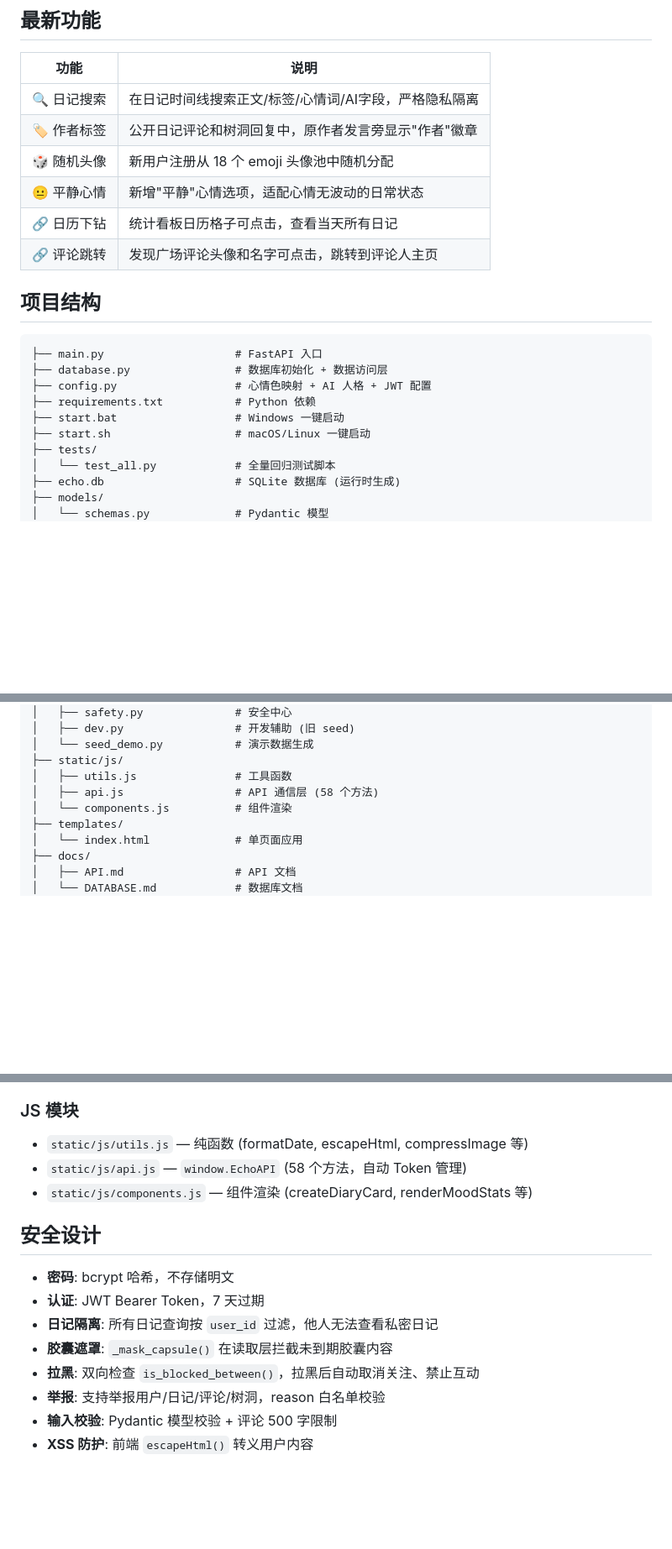
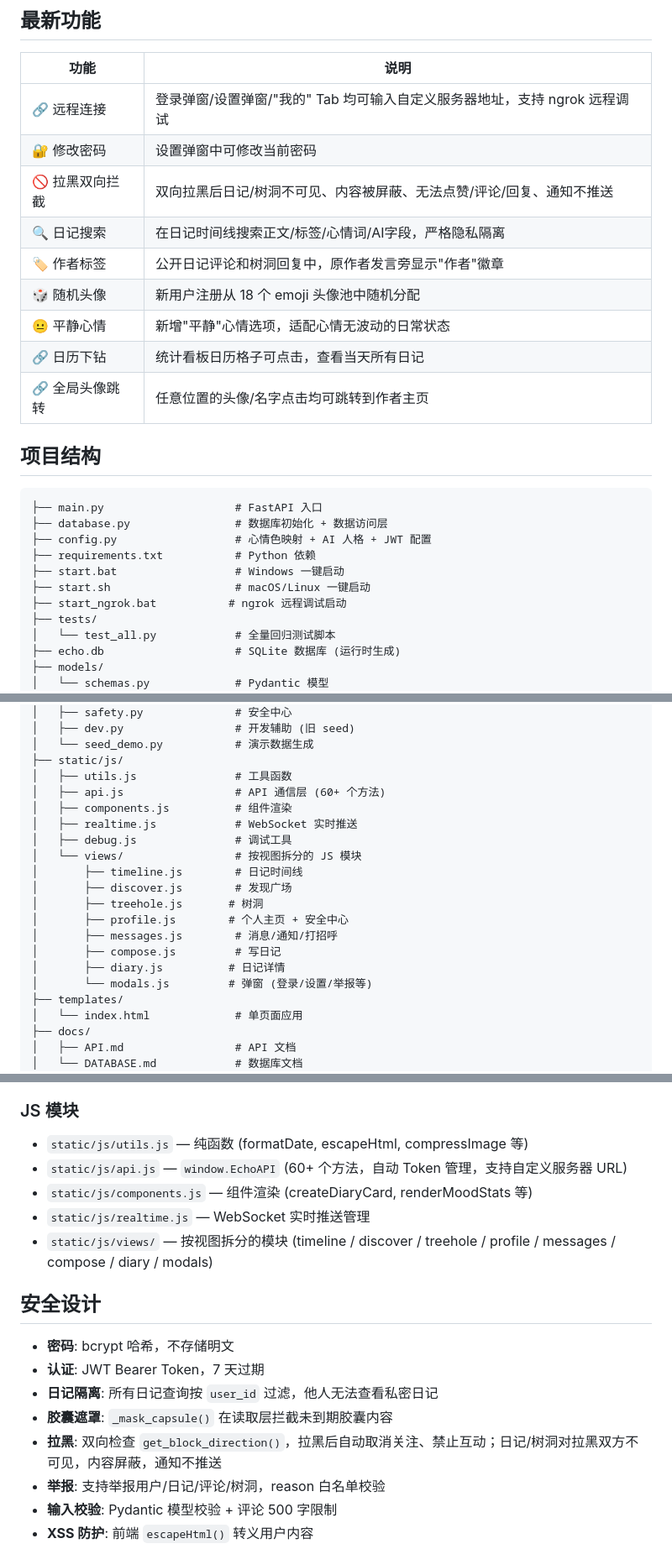
Before and after one commit to epoch1111/journal_develop, a Markdown page: journal_develop_web/README.md, 3 parts joined by grey strips. Shown at 84% size. GitHub-like rendering; blank space fills up the shorter version.

Commit message:
docs: 更新 README 说明远程连接、修改密码、拉黑双向拦截、新增 views 目录结构

```diff
--- a/journal_develop_web/README.md
+++ b/journal_develop_web/README.md
@@ -105,12 +105,15 @@ pip install bcrypt==4.0.1
 
 | 功能 | 说明 |
 |------|------|
+| 🔗 远程连接 | 登录弹窗/设置弹窗/"我的" Tab 均可输入自定义服务器地址，支持 ngrok 远程调试 |
+| 🔐 修改密码 | 设置弹窗中可修改当前密码 |
+| 🚫 拉黑双向拦截 | 双向拉黑后日记/树洞不可见、内容被屏蔽、无法点赞/评论/回复、通知不推送 |
 | 🔍 日记搜索 | 在日记时间线搜索正文/标签/心情词/AI字段，严格隐私隔离 |
 | 🏷️ 作者标签 | 公开日记评论和树洞回复中，原作者发言旁显示"作者"徽章 |
 | 🎲 随机头像 | 新用户注册从 18 个 emoji 头像池中随机分配 |
 | 😐 平静心情 | 新增"平静"心情选项，适配心情无波动的日常状态 |
 | 🔗 日历下钻 | 统计看板日历格子可点击，查看当天所有日记 |
-| 🔗 评论跳转 | 发现广场评论头像和名字可点击，跳转到评论人主页 |
+| 🔗 全局头像跳转 | 任意位置的头像/名字点击均可跳转到作者主页 |
 
 ## 项目结构
 
@@ -121,6 +124,7 @@ pip install bcrypt==4.0.1
 ├── requirements.txt           # Python 依赖
 ├── start.bat                  # Windows 一键启动
 ├── start.sh                   # macOS/Linux 一键启动
+├── start_ngrok.bat           # ngrok 远程调试启动
 ├── tests/
 │   └── test_all.py            # 全量回归测试脚本
 ├── echo.db                    # SQLite 数据库 (运行时生成)
@@ -153,8 +157,19 @@ pip install bcrypt==4.0.1
 │   └── seed_demo.py           # 演示数据生成
 ├── static/js/
 │   ├── utils.js               # 工具函数
-│   ├── api.js                 # API 通信层 (58 个方法)
-│   └── components.js          # 组件渲染
+│   ├── api.js                 # API 通信层 (60+ 个方法)
+│   ├── components.js          # 组件渲染
+│   ├── realtime.js            # WebSocket 实时推送
+│   ├── debug.js               # 调试工具
+│   └── views/                 # 按视图拆分的 JS 模块
+│       ├── timeline.js        # 日记时间线
+│       ├── discover.js        # 发现广场
+│       ├── treehole.js       # 树洞
+│       ├── profile.js        # 个人主页 + 安全中心
+│       ├── messages.js        # 消息/通知/打招呼
+│       ├── compose.js         # 写日记
+│       ├── diary.js          # 日记详情
+│       └── modals.js         # 弹窗 (登录/设置/举报等)
 ├── templates/
 │   └── index.html             # 单页面应用
 ├── docs/
@@ -251,8 +266,10 @@ pip install bcrypt==4.0.1
 ### JS 模块
 
 - `static/js/utils.js` — 纯函数 (formatDate, escapeHtml, compressImage 等)
-- `static/js/api.js` — `window.EchoAPI` (58 个方法，自动 Token 管理)
+- `static/js/api.js` — `window.EchoAPI` (60+ 个方法，自动 Token 管理，支持自定义服务器 URL)
 - `static/js/components.js` — 组件渲染 (createDiaryCard, renderMoodStats 等)
+- `static/js/realtime.js` — WebSocket 实时推送管理
+- `static/js/views/` — 按视图拆分的模块 (timeline / discover / treehole / profile / messages / compose / diary / modals)
 
 ## 安全设计
 
@@ -260,7 +277,7 @@ pip install bcrypt==4.0.1
 - **认证**: JWT Bearer Token，7 天过期
 - **日记隔离**: 所有日记查询按 `user_id` 过滤，他人无法查看私密日记
 - **胶囊遮罩**: `_mask_capsule()` 在读取层拦截未到期胶囊内容
-- **拉黑**: 双向检查 `is_blocked_between()`，拉黑后自动取消关注、禁止互动
+- **拉黑**: 双向检查 `get_block_direction()`，拉黑后自动取消关注、禁止互动；日记/树洞对拉黑双方不可见，内容屏蔽，通知不推送
 - **举报**: 支持举报用户/日记/评论/树洞，reason 白名单校验
 - **输入校验**: Pydantic 模型校验 + 评论 500 字限制
 - **XSS 防护**: 前端 `escapeHtml()` 转义用户内容
```
Also changed, not shown: other parts of journal_develop_web/README.md (+5 -4 lines).
